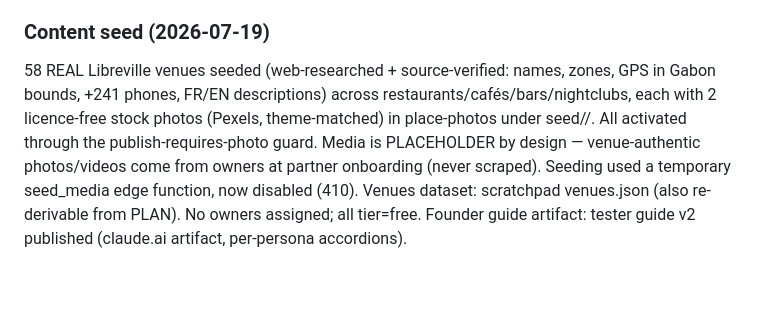
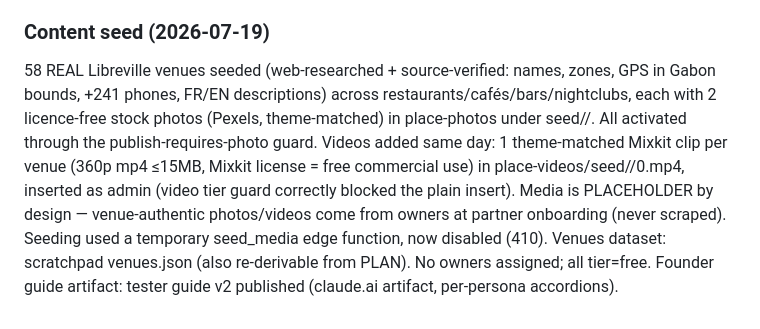
Before and after one commit to rapetoh/Gabon-guide, a Markdown page: docs/PLAN.md, the part around the change. Drawn GitHub-style; blank space fills up the shorter version.

Commit message:
docs: video seed added to content-seed record
Co-Authored-By: Claude Fable 5 <noreply@anthropic.com>

```diff
--- a/docs/PLAN.md
+++ b/docs/PLAN.md
@@ -2058,4 +2058,4 @@ Founder call, agent owns execution: **(a) SHIPPED — premium coupon broadcast**
 Founder hit stale owner-metrics on TestFlight (fix existed but hadn't shipped — lesson: daily-felt fixes ARE "major", ship them). **Build #21**: refetchOnMount:'always' + AppState-wired refetchOnWindowFocus (freshness policy c7d5002) + pull-to-refresh on owner dashboard/place/profile/inbox. **Build #22**: pull-to-refresh on ALL 11 scrolling data screens (home feed, explore, favorites, owner coupons/reviews/history, activity + the previous four; exceptions: map, admin tooling). Also in #20–22: Estuaire circle app icon (founder's pick), credit card above preferences, social row centered + light-mode chips, profile navbar clearance. Freshness policy verified live on simulator (server-side rename appeared on re-navigation without app restart). Testers should use build #22+.
 
 ### Content seed (2026-07-19)
-58 REAL Libreville venues seeded (web-researched + source-verified: names, zones, GPS in Gabon bounds, +241 phones, FR/EN descriptions) across restaurants/cafés/bars/nightclubs, each with 2 licence-free stock photos (Pexels, theme-matched) in place-photos under seed/<slug>/. All activated through the publish-requires-photo guard. Media is PLACEHOLDER by design — venue-authentic photos/videos come from owners at partner onboarding (never scraped). Seeding used a temporary seed_media edge function, now disabled (410). Venues dataset: scratchpad venues.json (also re-derivable from PLAN). No owners assigned; all tier=free. Founder guide artifact: tester guide v2 published (claude.ai artifact, per-persona accordions).
+58 REAL Libreville venues seeded (web-researched + source-verified: names, zones, GPS in Gabon bounds, +241 phones, FR/EN descriptions) across restaurants/cafés/bars/nightclubs, each with 2 licence-free stock photos (Pexels, theme-matched) in place-photos under seed/<slug>/. All activated through the publish-requires-photo guard. Videos added same day: 1 theme-matched Mixkit clip per venue (360p mp4 ≤15MB, Mixkit license = free commercial use) in place-videos/seed/<slug>/0.mp4, inserted as admin (video tier guard correctly blocked the plain insert). Media is PLACEHOLDER by design — venue-authentic photos/videos come from owners at partner onboarding (never scraped). Seeding used a temporary seed_media edge function, now disabled (410). Venues dataset: scratchpad venues.json (also re-derivable from PLAN). No owners assigned; all tier=free. Founder guide artifact: tester guide v2 published (claude.ai artifact, per-persona accordions).
```
